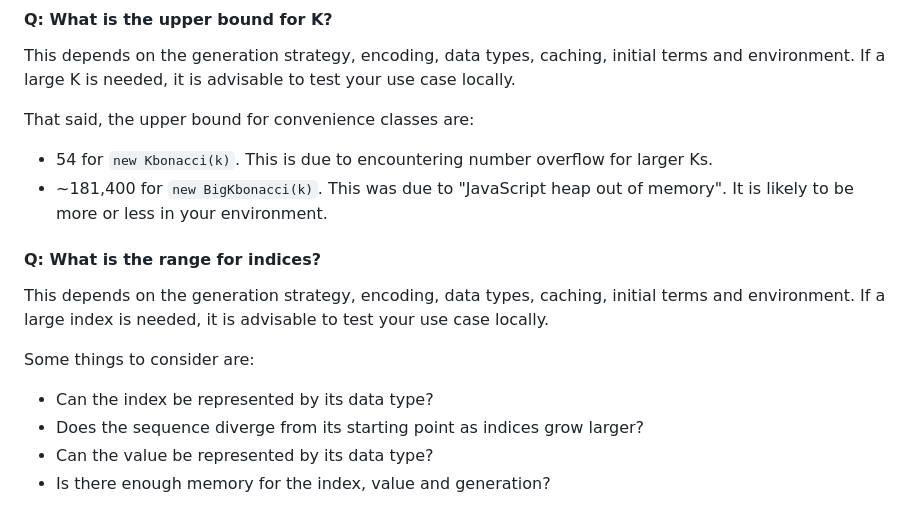
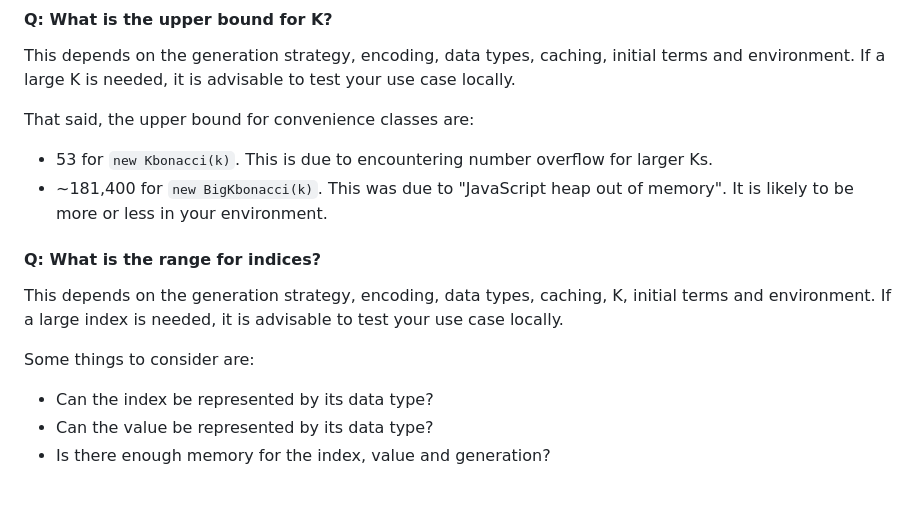
Before and after one commit to havelessbemore/nacci, a Markdown page: README.md, the part around the change. GitHub-like rendering.

```diff
--- a/README.md
+++ b/README.md
@@ -185,17 +185,16 @@ This depends on the generation strategy, encoding, data types, caching, initial
 
 That said, the upper bound for convenience classes are:
 
-- 54 for `new Kbonacci(k)`. This is due to encountering number overflow for larger Ks.
+- 53 for `new Kbonacci(k)`. This is due to encountering number overflow for larger Ks.
 - ~181,400 for `new BigKbonacci(k)`. This was due to "JavaScript heap out of memory". It is likely to be more or less in your environment.
 
 #### Q: What is the range for indices?
 
-This depends on the generation strategy, encoding, data types, caching, initial terms and environment. If a large index is needed, it is advisable to test your use case locally.
+This depends on the generation strategy, encoding, data types, caching, K, initial terms and environment. If a large index is needed, it is advisable to test your use case locally.
 
 Some things to consider are:
 
 - Can the index be represented by its data type?
-- Does the sequence diverge from its starting point as indices grow larger?
 - Can the value be represented by its data type?
 - Is there enough memory for the index, value and generation?
 
```
